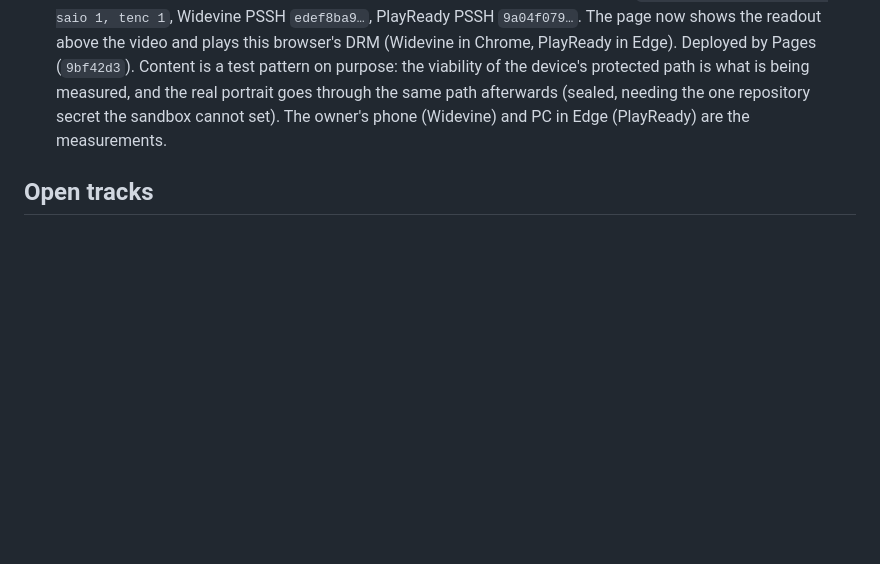
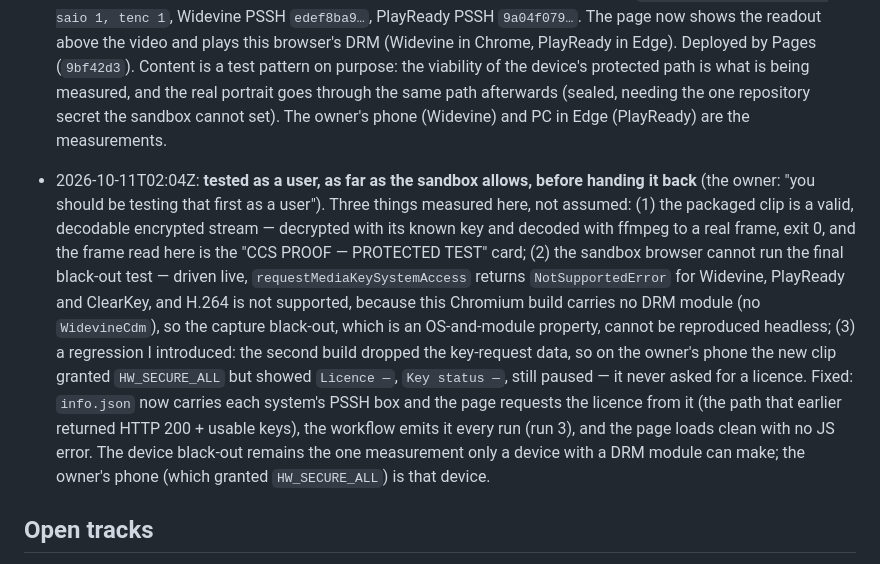
Before and after one commit to oneandroid-max/ccs-protected-still-proof, a Markdown page: PLAN.md, the part around the change. Drawn GitHub-style; blank space fills up the shorter version.

Commit message:
docs(plan): route 1 self-tested as far as the sandbox allows — clip decodes to the card, no CDM here, licence regression fixed
Co-Authored-By: Claude Opus 4.8 <noreply@anthropic.com>
Claude-Session: https://claude.ai/code/session_011eVfaaDB7XRwQU9VAri2zQ

```diff
--- a/PLAN.md
+++ b/PLAN.md
@@ -81,6 +81,8 @@ device for it; no outside service is in the chain.
 
 - 2026-10-11T01:58Z: **route 1 repackaged correctly on a runner (run 38103569678, success).** `.github/workflows/drm-package.yml`: a GitHub runner installs ffmpeg, renders a labeled test pattern (720×960, "CCS PROOF — PROTECTED TEST"), and packages it with shaka-packager v3.9.3 — Widevine (key from Google's UAT key server, public test signer; licence from the public proxy) and PlayReady (the key Microsoft's public test server derives for a fixed test key id; licence from that server). A box check in the workflow confirmed, and a local check re-confirmed, that every fragment now carries its sample-encryption boxes: `moof 1, senc 1, saiz 1, saio 1, tenc 1`, Widevine PSSH `edef8ba9…`, PlayReady PSSH `9a04f079…`. The page now shows the readout above the video and plays this browser's DRM (Widevine in Chrome, PlayReady in Edge). Deployed by Pages (`9bf42d3`). Content is a test pattern on purpose: the viability of the device's protected path is what is being measured, and the real portrait goes through the same path afterwards (sealed, needing the one repository secret the sandbox cannot set). The owner's phone (Widevine) and PC in Edge (PlayReady) are the measurements.
 
+- 2026-10-11T02:04Z: **tested as a user, as far as the sandbox allows, before handing it back** (the owner: "you should be testing that first as a user"). Three things measured here, not assumed: (1) the packaged clip is a valid, decodable encrypted stream — decrypted with its known key and decoded with ffmpeg to a real frame, exit 0, and the frame read here is the "CCS PROOF — PROTECTED TEST" card; (2) the sandbox browser cannot run the final black-out test — driven live, `requestMediaKeySystemAccess` returns `NotSupportedError` for Widevine, PlayReady and ClearKey, and H.264 is not supported, because this Chromium build carries no DRM module (no `WidevineCdm`), so the capture black-out, which is an OS-and-module property, cannot be reproduced headless; (3) a regression I introduced: the second build dropped the key-request data, so on the owner's phone the new clip granted `HW_SECURE_ALL` but showed `Licence —`, `Key status —`, still paused — it never asked for a licence. Fixed: `info.json` now carries each system's PSSH box and the page requests the licence from it (the path that earlier returned HTTP 200 + usable keys), the workflow emits it every run (run 3), and the page loads clean with no JS error. The device black-out remains the one measurement only a device with a DRM module can make; the owner's phone (which granted `HW_SECURE_ALL`) is that device.
+
 ## Open tracks
 
 1. **Web, black capture without a vendor path.** No mechanism is known. Candidates are tried one at a time and each result is written here, pass or fail, with the command or screenshot that showed it.
```
